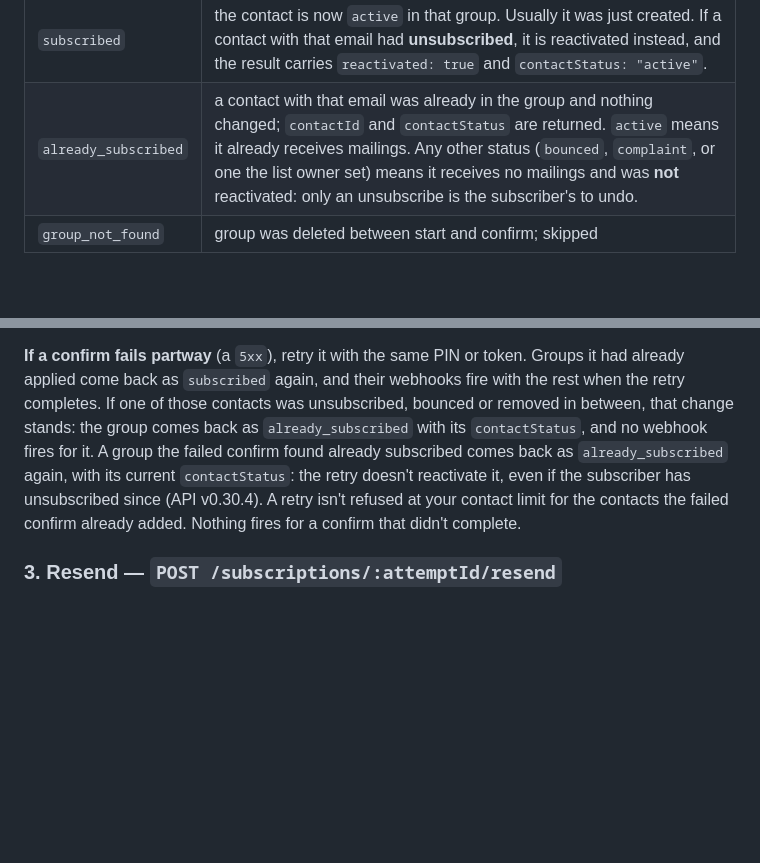
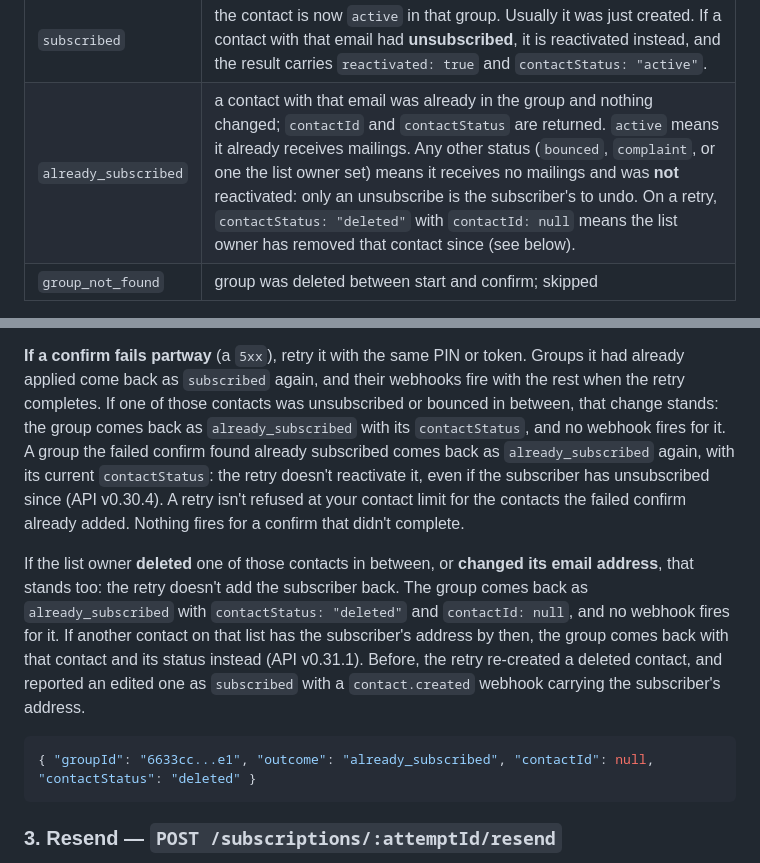
Before and after one commit to runthehill/groupmail-subscriptions-example, a Markdown page: README.md, 2 parts joined by grey strips. GitHub-like rendering; blank space fills up the shorter version.

Commit message:
docs: a retry keeps the list owner's delete or email edit of a contact (API v0.31.1, GRO-124)
Co-Authored-By: Claude Opus 5.5 (1M context) <noreply@anthropic.com>

````diff
--- a/README.md
+++ b/README.md
@@ -185,7 +185,7 @@ page. The token alone identifies the attempt (no `attemptId` needed).
 | `outcome` | Meaning |
 |---|---|
 | `subscribed` | the contact is now `active` in that group. Usually it was just created. If a contact with that email had **unsubscribed**, it is reactivated instead, and the result carries `reactivated: true` and `contactStatus: "active"`. |
-| `already_subscribed` | a contact with that email was already in the group and nothing changed; `contactId` and `contactStatus` are returned. `active` means it already receives mailings. Any other status (`bounced`, `complaint`, or one the list owner set) means it receives no mailings and was **not** reactivated: only an unsubscribe is the subscriber's to undo. |
+| `already_subscribed` | a contact with that email was already in the group and nothing changed; `contactId` and `contactStatus` are returned. `active` means it already receives mailings. Any other status (`bounced`, `complaint`, or one the list owner set) means it receives no mailings and was **not** reactivated: only an unsubscribe is the subscriber's to undo. On a retry, `contactStatus: "deleted"` with `contactId: null` means the list owner has removed that contact since (see below). |
 | `group_not_found` | group was deleted between start and confirm; skipped |
 
 > **Changed 13 Oct 2026 (API v0.30.0):** an `unsubscribed` contact is now
@@ -211,13 +211,26 @@ then applies the attempt itself.
 **If a confirm fails partway** (a `5xx`), retry it with the same PIN or token.
 Groups it had already applied come back as `subscribed` again, and their
 webhooks fire with the rest when the retry completes. If one of those contacts
-was unsubscribed, bounced or removed in between, that change stands: the group
-comes back as `already_subscribed` with its `contactStatus`, and no webhook
-fires for it. A group the failed confirm found already subscribed comes back as
+was unsubscribed or bounced in between, that change stands: the group comes
+back as `already_subscribed` with its `contactStatus`, and no webhook fires for
+it. A group the failed confirm found already subscribed comes back as
 `already_subscribed` again, with its current `contactStatus`: the retry doesn't
 reactivate it, even if the subscriber has unsubscribed since (API v0.30.4). A
 retry isn't refused at your contact limit for the contacts the failed confirm
 already added. Nothing fires for a confirm that didn't complete.
+
+If the list owner **deleted** one of those contacts in between, or **changed its
+email address**, that stands too: the retry doesn't add the subscriber back. The
+group comes back as `already_subscribed` with `contactStatus: "deleted"` and
+`contactId: null`, and no webhook fires for it. If another contact on that list
+has the subscriber's address by then, the group comes back with that contact and
+its status instead (API v0.31.1). Before, the retry re-created a deleted contact,
+and reported an edited one as `subscribed` with a `contact.created` webhook
+carrying the subscriber's address.
+
+```json
+{ "groupId": "6633cc...e1", "outcome": "already_subscribed", "contactId": null, "contactStatus": "deleted" }
+```
 
 ### 3. Resend — `POST /subscriptions/:attemptId/resend`
 
````
